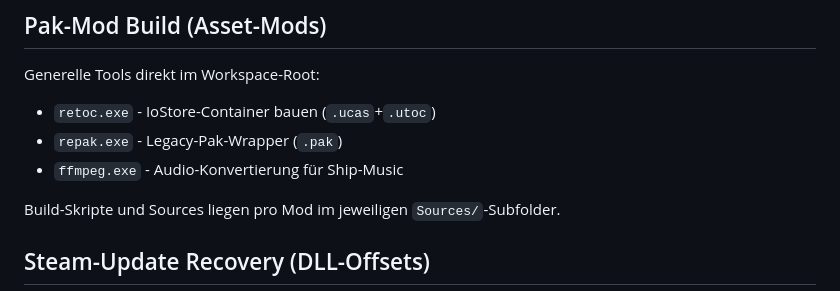
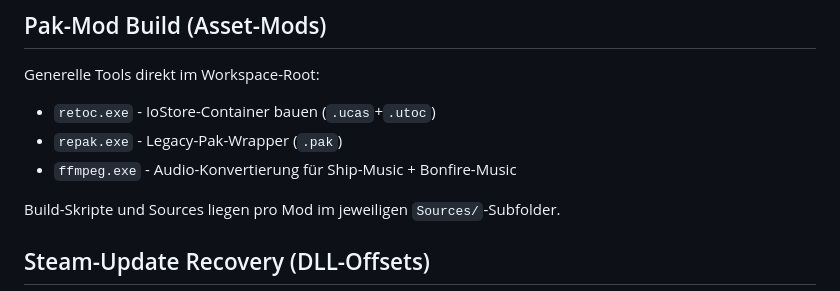
Before and after one commit to themelektaus/windrose-quartermaster-mod, a Markdown page: CLAUDE.md, the part around the change. GitHub-like rendering.

```diff
--- a/CLAUDE.md
+++ b/CLAUDE.md
@@ -105,7 +105,7 @@ Generelle Tools direkt im Workspace-Root:
 
 - `retoc.exe` - IoStore-Container bauen (`.ucas`+`.utoc`)
 - `repak.exe` - Legacy-Pak-Wrapper (`.pak`)
-- `ffmpeg.exe` - Audio-Konvertierung für Ship-Music
+- `ffmpeg.exe` - Audio-Konvertierung für Ship-Music + Bonfire-Music
 
 Build-Skripte und Sources liegen pro Mod im jeweiligen `Sources/`-Subfolder.
 
```
Also changed, not shown: README.md (+51 -26 lines).
